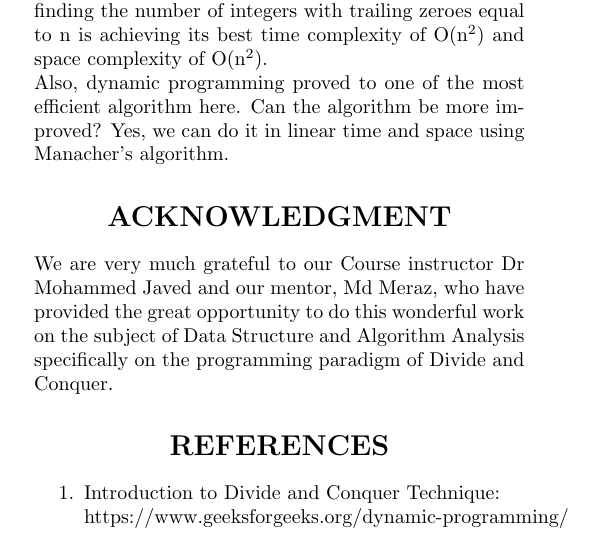
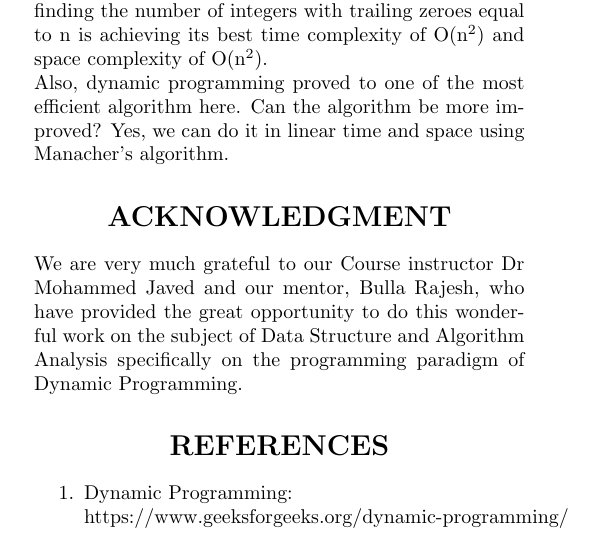
Before and after one commit to abhinav230201/Assignment-5, a LaTeX problem sheet (Group 2 Assignment 2 (5)/main.tex): part of one column of page 3 of 4, cut so that both start at the same text. Compiled offline with pdfLaTeX.

Commit message:
Update main.tex

```diff
--- a/Group 2 Assignment 2 (5)/main.tex
+++ b/Group 2 Assignment 2 (5)/main.tex
@@ -159,12 +159,12 @@ Can the algorithm be more improved? Yes, we can do it in linear time and space u
 
 \section*{ACKNOWLEDGMENT}
 
-We are very much grateful to our Course instructor Dr Mohammed Javed and our mentor, Md Meraz, who have provided the great opportunity to do this wonderful work on the subject of Data Structure and Algorithm Analysis specifically on the programming paradigm of Divide and Conquer.
+We are very much grateful to our Course instructor Dr Mohammed Javed and our mentor, Bulla Rajesh, who have provided the great opportunity to do this wonderful work on the subject of Data Structure and Algorithm Analysis specifically on the programming paradigm of Dynamic Programming.
 
 \section*{REFERENCES}
 
 \begin{enumerate}
-\item Introduction to Divide and Conquer Technique:\\
+\item Dynamic Programming:\\
 https://www.geeksforgeeks.org/dynamic-programming/
 \end{enumerate}
 \end{multicols*}
```
Also changed, not shown: Group 2 Assignment 2 (5)/main.tex (2 more changed lines).
